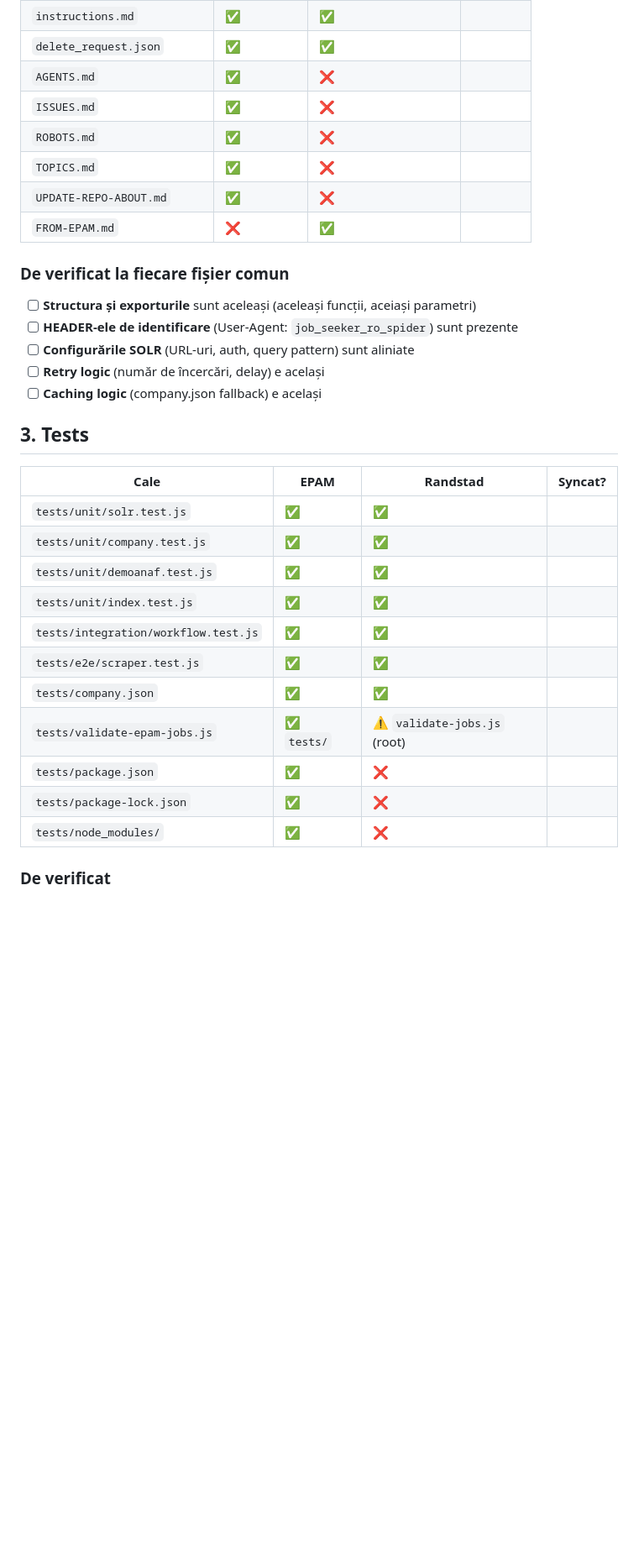
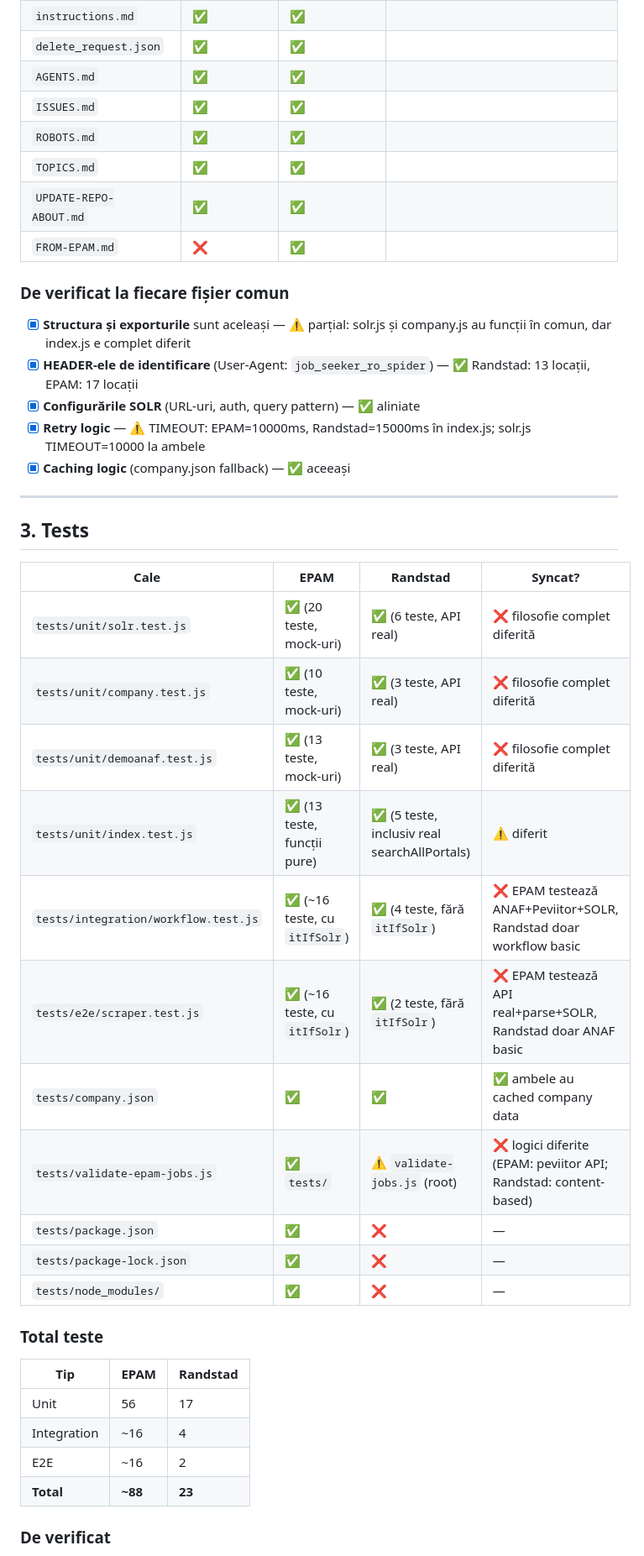
Before and after one commit to sebiboga/randstad-romania-nodejs-scraper, a Markdown page: SYNC-CHECKLIST.md, the part around one of its changes. Shown at 84% size. Drawn GitHub-style; blank space fills up the shorter version.

Commit message:
update SYNC-CHECKLIST.md with verified sync findings (2026-06-01)

```diff
--- a/SYNC-CHECKLIST.md
+++ b/SYNC-CHECKLIST.md
@@ -39,36 +45,47 @@ gh repo view <owner>/<repo> --json description,homepageUrl,repositoryTopics
 | `files.md` | ✅ | ✅ | |
 | `instructions.md` | ✅ | ✅ | |
 | `delete_request.json` | ✅ | ✅ | |
-| `AGENTS.md` | ✅ | ❌ | |
-| `ISSUES.md` | ✅ | ❌ | |
-| `ROBOTS.md` | ✅ | ❌ | |
-| `TOPICS.md` | ✅ | ❌ | |
-| `UPDATE-REPO-ABOUT.md` | ✅ | ❌ | |
+| `AGENTS.md` | ✅ | ✅ | |
+| `ISSUES.md` | ✅ | ✅ | |
+| `ROBOTS.md` | ✅ | ✅ | |
+| `TOPICS.md` | ✅ | ✅ | |
+| `UPDATE-REPO-ABOUT.md` | ✅ | ✅ | |
 | `FROM-EPAM.md` | ❌ | ✅ | |
 
 ### De verificat la fiecare fișier comun
 
-- [ ] **Structura și exporturile** sunt aceleași (aceleași funcții, aceiași parametri)
-- [ ] **HEADER-ele de identificare** (User-Agent: `job_seeker_ro_spider`) sunt prezente
-- [ ] **Configurările SOLR** (URL-uri, auth, query pattern) sunt aliniate
-- [ ] **Retry logic** (număr de încercări, delay) e același
-- [ ] **Caching logic** (company.json fallback) e același
+- [x] **Structura și exporturile** sunt aceleași — ⚠️ parțial: solr.js și company.js au funcții în comun, dar index.js e complet diferit
+- [x] **HEADER-ele de identificare** (User-Agent: `job_seeker_ro_spider`) — ✅ Randstad: 13 locații, EPAM: 17 locații
+- [x] **Configurările SOLR** (URL-uri, auth, query pattern) — ✅ aliniate
+- [x] **Retry logic** — ⚠️ TIMEOUT: EPAM=10000ms, Randstad=15000ms în index.js; solr.js TIMEOUT=10000 la ambele
+- [x] **Caching logic** (company.json fallback) — ✅ aceeași
+
+---
 
 ## 3. Tests
 
 | Cale | EPAM | Randstad | Syncat? |
 |------|------|----------|---------|
-| `tests/unit/solr.test.js` | ✅ | ✅ | |
-| `tests/unit/company.test.js` | ✅ | ✅ | |
-| `tests/unit/demoanaf.test.js` | ✅ | ✅ | |
-| `tests/unit/index.test.js` | ✅ | ✅ | |
-| `tests/integration/workflow.test.js` | ✅ | ✅ | |
-| `tests/e2e/scraper.test.js` | ✅ | ✅ | |
-| `tests/company.json` | ✅ | ✅ | |
-| `tests/validate-epam-jobs.js` | ✅ `tests/` | ⚠️ `validate-jobs.js` (root) | |
-| `tests/package.json` | ✅ | ❌ | |
-| `tests/package-lock.json` | ✅ | ❌ | |
-| `tests/node_modules/` | ✅ | ❌ | |
+| `tests/unit/solr.test.js` | ✅ (20 teste, mock-uri) | ✅ (6 teste, API real) | ❌ filosofie complet diferită |
+| `tests/unit/company.test.js` | ✅ (10 teste, mock-uri) | ✅ (3 teste, API real) | ❌ filosofie complet diferită |
+| `tests/unit/demoanaf.test.js` | ✅ (13 teste, mock-uri) | ✅ (3 teste, API real) | ❌ filosofie complet diferită |
+| `tests/unit/index.test.js` | ✅ (13 teste, funcții pure) | ✅ (5 teste, inclusiv real searchAllPortals) | ⚠️ diferit |
+| `tests/integration/workflow.test.js` | ✅ (~16 teste, cu `itIfSolr`) | ✅ (4 teste, fără `itIfSolr`) | ❌ EPAM testează ANAF+Peviitor+SOLR, Randstad doar workflow basic |
+| `tests/e2e/scraper.test.js` | ✅ (~16 teste, cu `itIfSolr`) | ✅ (2 teste, fără `itIfSolr`) | ❌ EPAM testează API real+parse+SOLR, Randstad doar ANAF basic |
+| `tests/company.json` | ✅ | ✅ | ✅ ambele au cached company data |
+| `tests/validate-epam-jobs.js` | ✅ `tests/` | ⚠️ `validate-jobs.js` (root) | ❌ logici diferite (EPAM: peviitor API; Randstad: content-based) |
+| `tests/package.json` | ✅ | ❌ | — |
+| `tests/package-lock.json` | ✅ | ❌ | — |
+| `tests/node_modules/` | ✅ | ❌ | — |
+
+### Total teste
+
+| Tip | EPAM | Randstad |
+|-----|------|----------|
+| Unit | 56 | 17 |
+| Integration | ~16 | 4 |
+| E2E | ~16 | 2 |
+| **Total** | **~88** | **23** |
 
 ### De verificat
 
```
Also changed, not shown: other parts of SYNC-CHECKLIST.md (+76 -46 lines).
